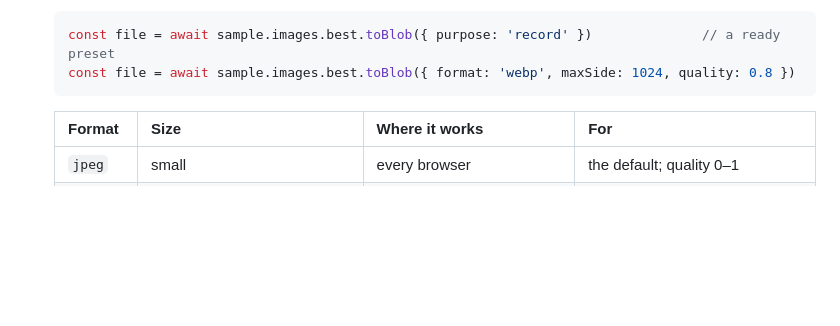
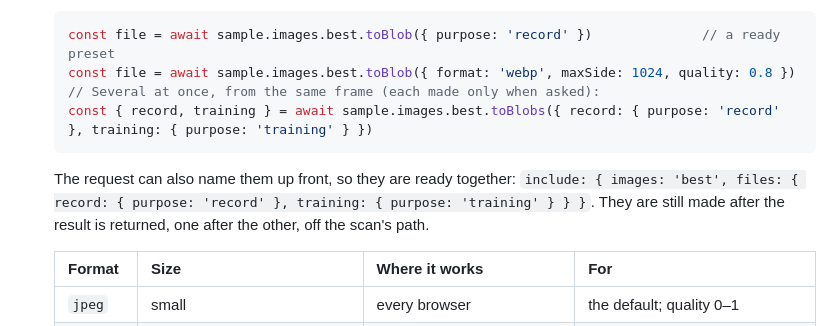
Before and after one commit to ez-technologies/camsense, a Markdown page: docs/DESIGN.md, the part around the change. GitHub-like rendering; blank space fills up the shorter version.

Commit message:
Design: several files from one picture at once (e.g. documentation and training) (#1)
Co-Authored-By: Claude Opus 5.5 <noreply@anthropic.com>

````diff
--- a/docs/DESIGN.md
+++ b/docs/DESIGN.md
@@ -84,7 +84,13 @@ camera.run({
   ```ts
   const file = await sample.images.best.toBlob({ purpose: 'record' })              // a ready preset
   const file = await sample.images.best.toBlob({ format: 'webp', maxSide: 1024, quality: 0.8 })
+  // Several at once, from the same frame (each made only when asked):
+  const { record, training } = await sample.images.best.toBlobs({ record: { purpose: 'record' }, training: { purpose: 'training' } })
   ```
+
+  The request can also name them up front, so they are ready together:
+  `include: { images: 'best', files: { record: { purpose: 'record' }, training: { purpose: 'training' } } }`.
+  They are still made after the result is returned, one after the other, off the scan's path.
 
   | Format | Size | Where it works | For |
   |---|---|---|---|
````
